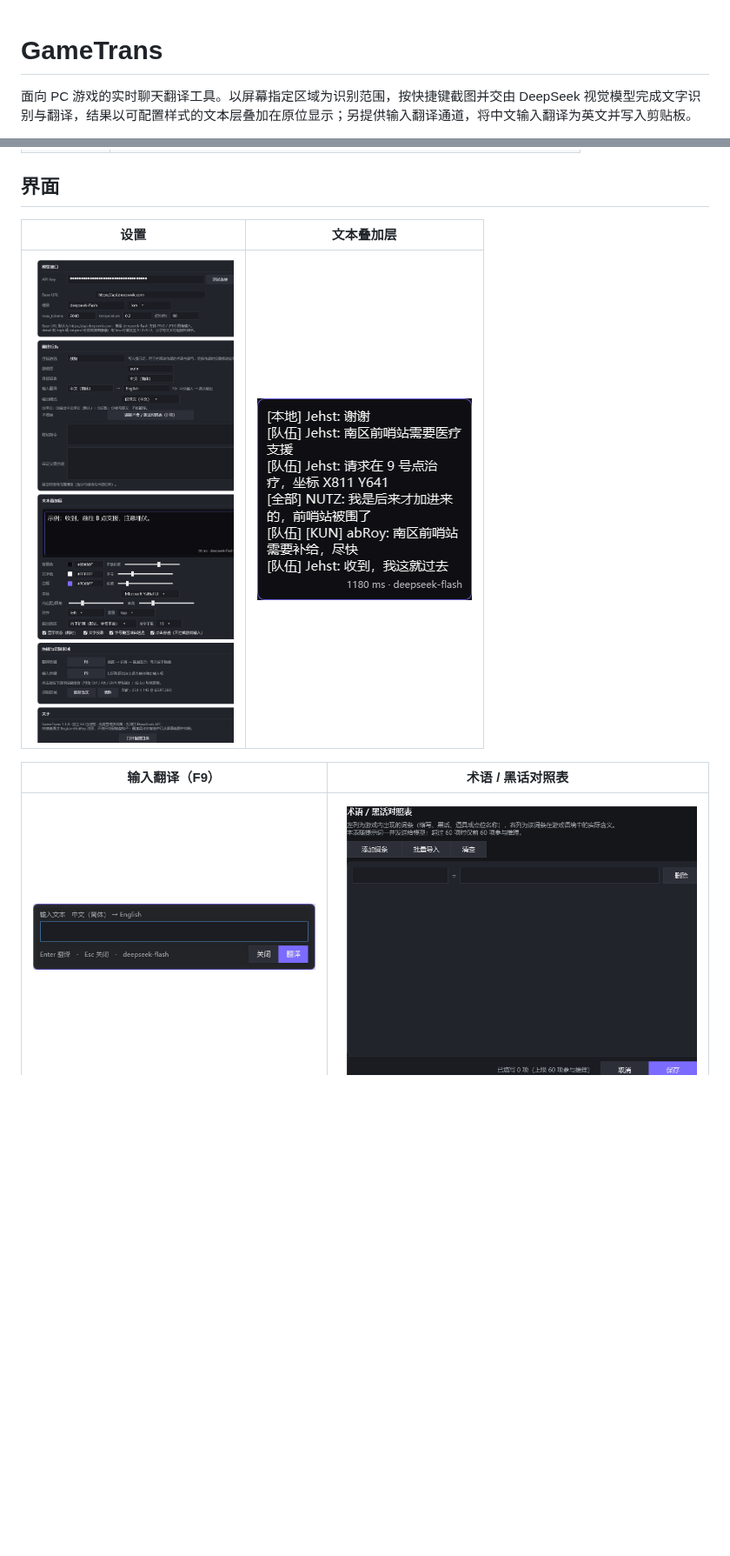
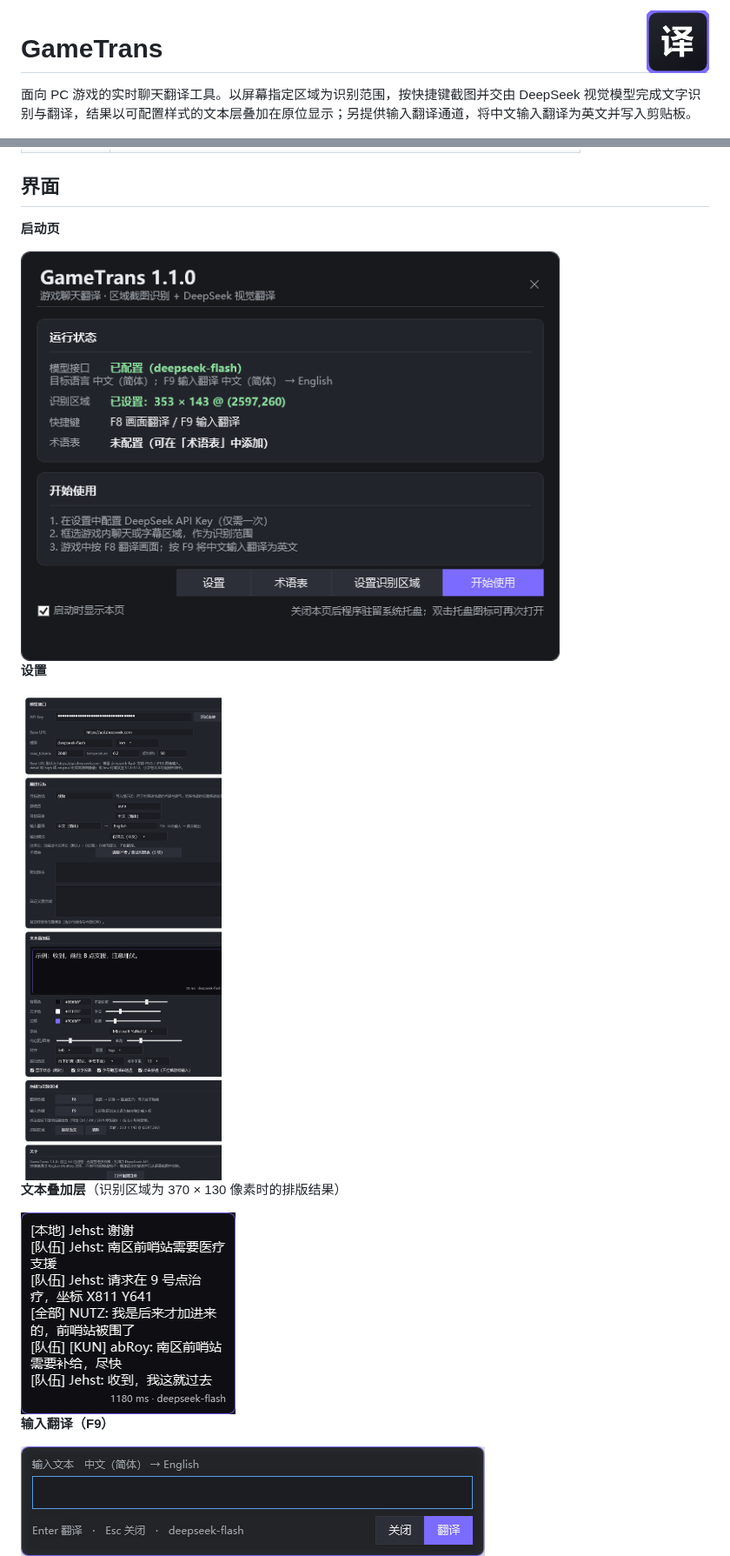
Before and after one commit to ab-Royo/GameTrans, a Markdown page: README.md, 2 parts joined by grey strips. Shown at 87% size. Drawn GitHub-style; pictures changed too: docs/images/icon.png (added); blank space fills up the shorter version.

Commit message:
README 加入图标与截图排版

```diff
--- a/README.md
+++ b/README.md
@@ -1,3 +1,5 @@
+<img src="docs/images/icon.png" width="72" align="right" />
+
 # GameTrans
 
 面向 PC 游戏的实时聊天翻译工具。以屏幕指定区域为识别范围，按快捷键截图并交由 DeepSeek 视觉模型完成文字识别与翻译，结果以可配置样式的文本层叠加在原位显示；另提供输入翻译通道，将中文输入翻译为英文并写入剪贴板。
@@ -23,10 +25,19 @@
 
 ## 界面
 
-| 设置 | 文本叠加层 |
-|---|---|
-| ![设置](docs/images/settings.png) | ![叠加层](docs/images/overlay.png) |
+**启动页**
 
-| 输入翻译（F9） | 术语 / 黑话对照表 |
-|---|---|
-| ![输入](docs/images/input.png) | ![术语表](docs/images/glossary.png) |
+<img src="docs/images/startup.png" width="620">
+
+**设置**
+
+<img src="docs/images/settings.png" width="520">
+
+**文本叠加层**（识别区域为 370 × 130 像素时的排版结果）
+
+<img src="docs/images/overlay.png" width="247">
+
+**输入翻译（F9）**
+
+<img src="docs/images/input.png" width="534">
+
```
Also changed, not shown: other parts of README.md (+3 -0 lines).
